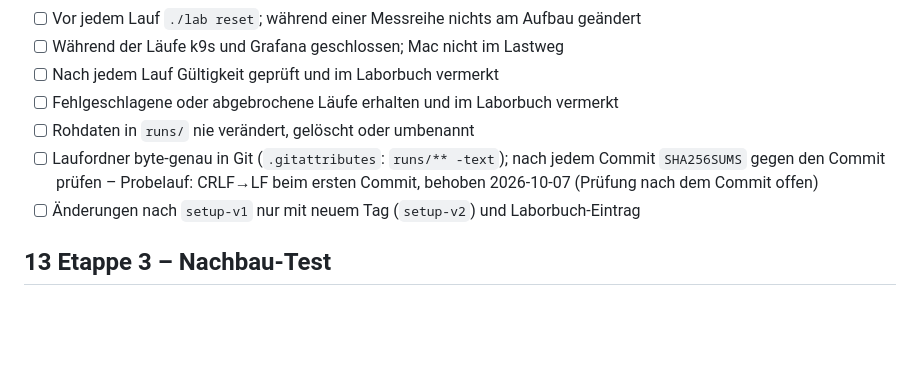
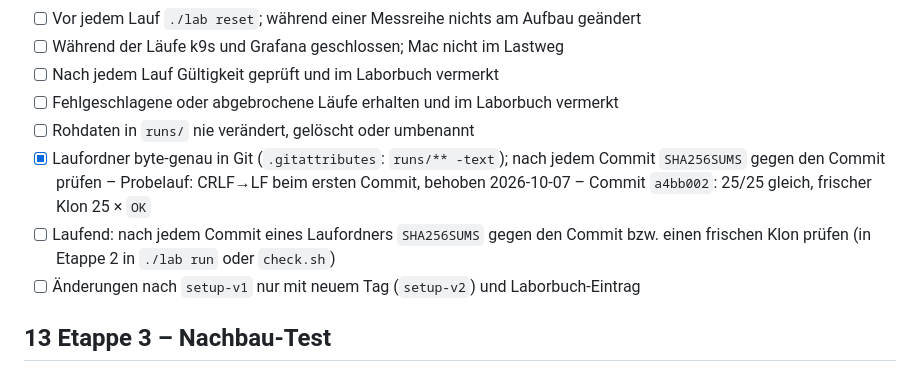
Before and after one commit to artamrj/puris-performance-experiments, a Markdown page: CHECKLISTE.md, the part around the change. Rendered like a GitHub page; blank space fills up the shorter version.

Commit message:
docs: verify pilot run checksums against commit

```diff
--- a/CHECKLISTE.md
+++ b/CHECKLISTE.md
@@ -327,7 +327,8 @@ Noch offen:
 - [ ] Nach jedem Lauf Gültigkeit geprüft und im Laborbuch vermerkt
 - [ ] Fehlgeschlagene oder abgebrochene Läufe erhalten und im Laborbuch vermerkt
 - [ ] Rohdaten in `runs/` nie verändert, gelöscht oder umbenannt
-- [ ] Laufordner byte-genau in Git (`.gitattributes`: `runs/** -text`); nach jedem Commit `SHA256SUMS` gegen den Commit prüfen – Probelauf: CRLF→LF beim ersten Commit, behoben 2026-10-07 (Prüfung nach dem Commit offen)
+- [x] Laufordner byte-genau in Git (`.gitattributes`: `runs/** -text`); nach jedem Commit `SHA256SUMS` gegen den Commit prüfen – Probelauf: CRLF→LF beim ersten Commit, behoben 2026-10-07 – Commit `a4bb002`: 25/25 gleich, frischer Klon 25 × `OK`
+- [ ] Laufend: nach jedem Commit eines Laufordners `SHA256SUMS` gegen den Commit bzw. einen frischen Klon prüfen (in Etappe 2 in `./lab run` oder `check.sh`)
 - [ ] Änderungen nach `setup-v1` nur mit neuem Tag (`setup-v2`) und Laborbuch-Eintrag
 
 ## 13 Etappe 3 – Nachbau-Test
```
Also changed, not shown: LABORBUCH.md (+2 -0 lines).
